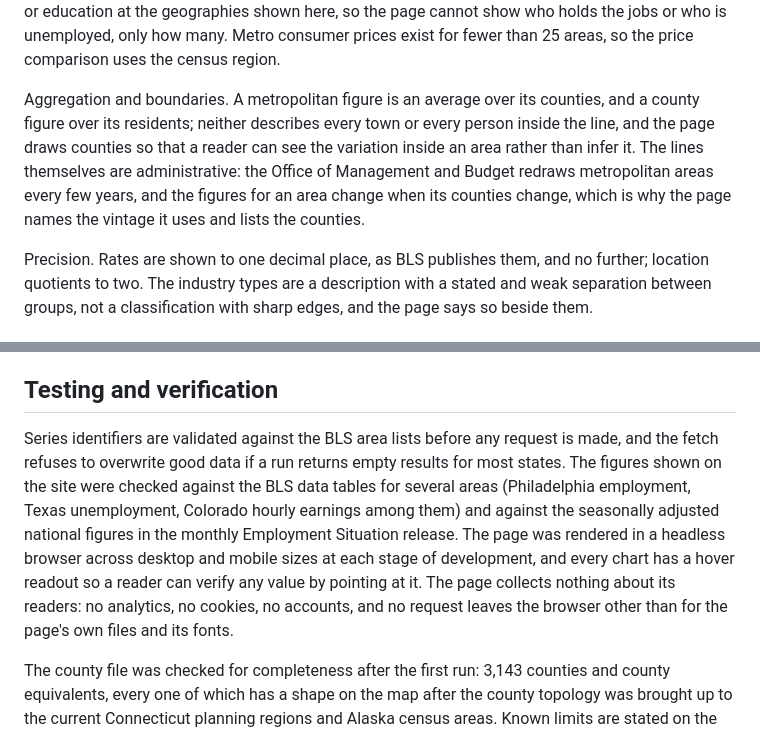
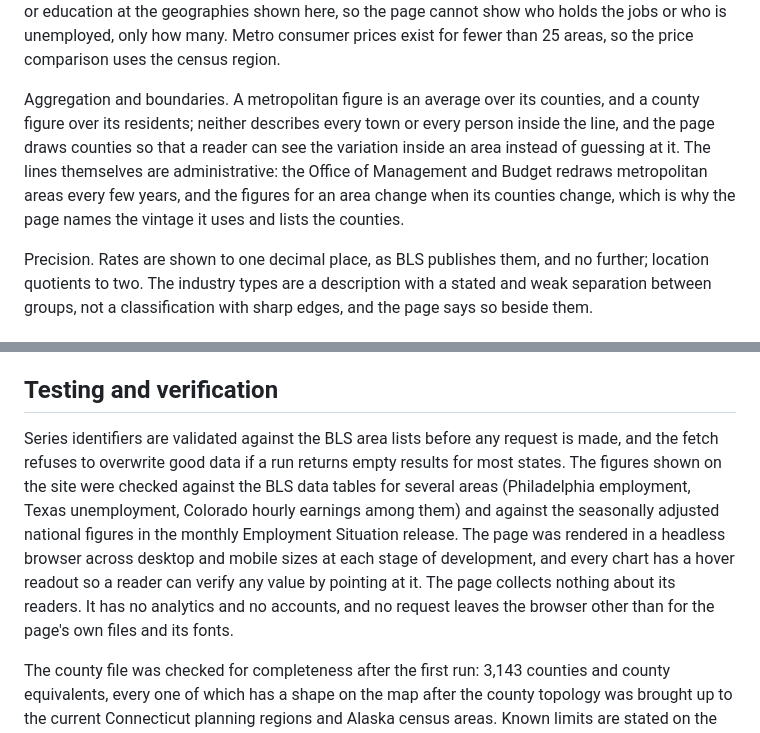
Before and after one commit to cyber-hbliu/workforce_demographic_dashboard, a Markdown page: README.md, 2 parts joined by grey strips. GitHub-like rendering.

```diff
--- a/README.md
+++ b/README.md
@@ -68,7 +68,7 @@ How. The unemployment figures for states, metros and counties are model-based es
 
 What is missing. People outside the labor force, the self-employed, farm workers and informal work are absent from most of these series. BLS publishes no industry employment or hourly earnings below the metropolitan level, no earnings by industry for metros, and no breakdown by age, sex, race or education at the geographies shown here, so the page cannot show who holds the jobs or who is unemployed, only how many. Metro consumer prices exist for fewer than 25 areas, so the price comparison uses the census region.
 
-Aggregation and boundaries. A metropolitan figure is an average over its counties, and a county figure over its residents; neither describes every town or every person inside the line, and the page draws counties so that a reader can see the variation inside an area rather than infer it. The lines themselves are administrative: the Office of Management and Budget redraws metropolitan areas every few years, and the figures for an area change when its counties change, which is why the page names the vintage it uses and lists the counties.
+Aggregation and boundaries. A metropolitan figure is an average over its counties, and a county figure over its residents; neither describes every town or every person inside the line, and the page draws counties so that a reader can see the variation inside an area instead of guessing at it. The lines themselves are administrative: the Office of Management and Budget redraws metropolitan areas every few years, and the figures for an area change when its counties change, which is why the page names the vintage it uses and lists the counties.
 
 Precision. Rates are shown to one decimal place, as BLS publishes them, and no further; location quotients to two. The industry types are a description with a stated and weak separation between groups, not a classification with sharp edges, and the page says so beside them.
 
@@ -94,7 +94,7 @@ Because the pipeline is automatic, the page is refreshed on the day of each rele
 
 ## Testing and verification
 
-Series identifiers are validated against the BLS area lists before any request is made, and the fetch refuses to overwrite good data if a run returns empty results for most states. The figures shown on the site were checked against the BLS data tables for several areas (Philadelphia employment, Texas unemployment, Colorado hourly earnings among them) and against the seasonally adjusted national figures in the monthly Employment Situation release. The page was rendered in a headless browser across desktop and mobile sizes at each stage of development, and every chart has a hover readout so a reader can verify any value by pointing at it. The page collects nothing about its readers: no analytics, no cookies, no accounts, and no request leaves the browser other than for the page's own files and its fonts.
+Series identifiers are validated against the BLS area lists before any request is made, and the fetch refuses to overwrite good data if a run returns empty results for most states. The figures shown on the site were checked against the BLS data tables for several areas (Philadelphia employment, Texas unemployment, Colorado hourly earnings among them) and against the seasonally adjusted national figures in the monthly Employment Situation release. The page was rendered in a headless browser across desktop and mobile sizes at each stage of development, and every chart has a hover readout so a reader can verify any value by pointing at it. The page collects nothing about its readers. It has no analytics and no accounts, and no request leaves the browser other than for the page's own files and its fonts.
 
 The county file was checked for completeness after the first run: 3,143 counties and county equivalents, every one of which has a shape on the map after the county topology was brought up to the current Connecticut planning regions and Alaska census areas. Known limits are stated on the page itself: metro and county rates are not seasonally adjusted, and county rates are model-based estimates that are less precise for small counties; county wages come from a quarterly census that is published about five months after the quarter ends, and a change in the average weekly wage can reflect a change in the mix of jobs as well as in pay; the six micropolitan capitals have no industry series; metro earnings are published only as a private-sector total; regional CPI is used for metros because BLS publishes metro CPIs for fewer than 25 areas; the industry types depend on the clustering settings and on the data window, the separation between types is weak (mean silhouette about 0.2), and an area near the boundary between two types can move between releases. Each workflow run appends a line to `docs/data/run_log.csv` (time, trigger, outcome, data months, county month, QCEW quarter, county status), which is the record used to evaluate the pipeline.
 
```
Also changed, not shown: other parts of README.md (+8 -8 lines), DEVELOPMENT.md (+8 -8 lines).
